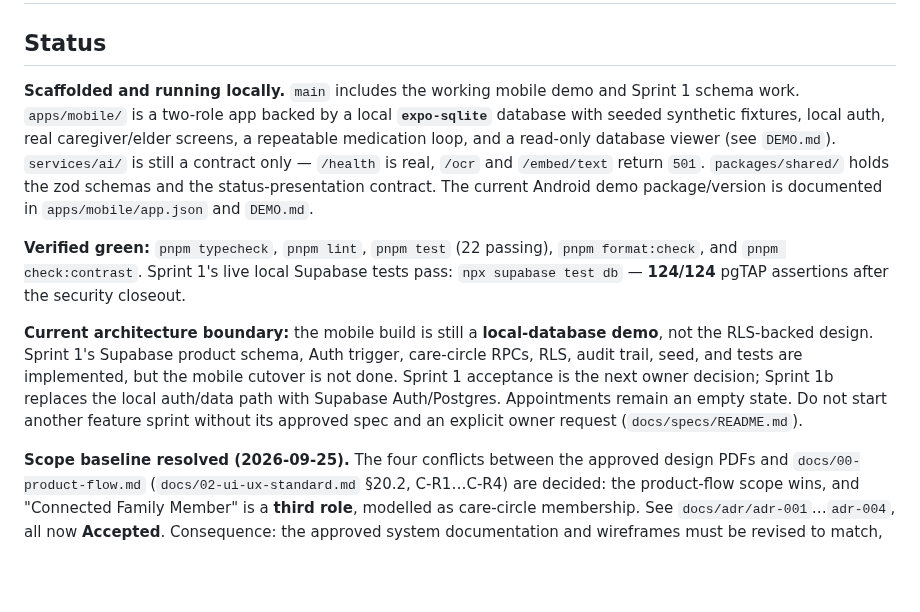
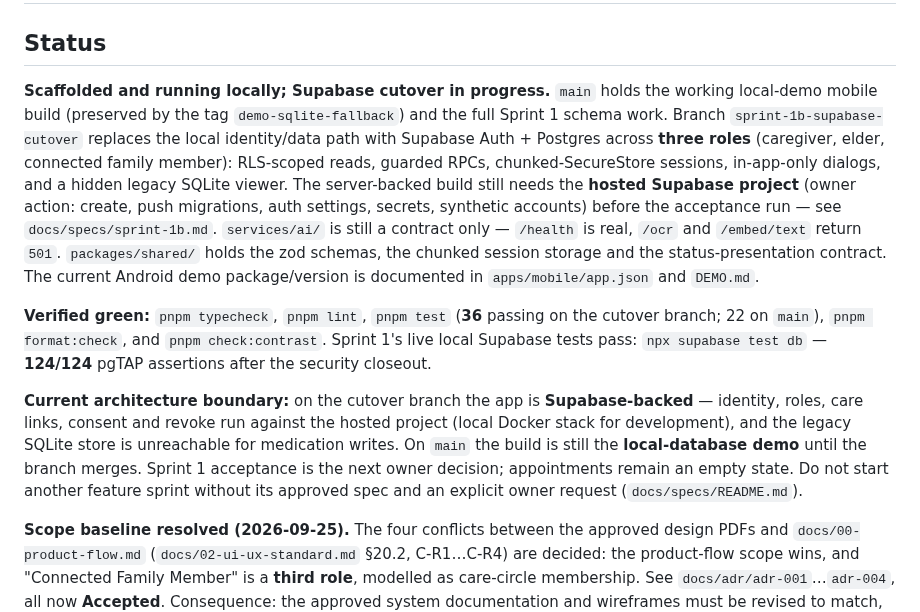
Before and after one commit to ZeroFuruya/elder-care-plus, a Markdown page: AGENTS.md, the part around the change. Rendered like a GitHub page; blank space fills up the shorter version.

```diff
--- a/AGENTS.md
+++ b/AGENTS.md
@@ -2,11 +2,11 @@
 
 ## Status
 
-**Scaffolded and running locally.** `main` includes the working mobile demo and Sprint 1 schema work. `apps/mobile/` is a two-role app backed by a local **`expo-sqlite`** database with seeded synthetic fixtures, local auth, real caregiver/elder screens, a repeatable medication loop, and a read-only database viewer (see `DEMO.md`). `services/ai/` is still a contract only — `/health` is real, `/ocr` and `/embed/text` return `501`. `packages/shared/` holds the zod schemas and the status-presentation contract. The current Android demo package/version is documented in `apps/mobile/app.json` and `DEMO.md`.
+**Scaffolded and running locally; Supabase cutover in progress.** `main` holds the working local-demo mobile build (preserved by the tag `demo-sqlite-fallback`) and the full Sprint 1 schema work. Branch `sprint-1b-supabase-cutover` replaces the local identity/data path with Supabase Auth + Postgres across **three roles** (caregiver, elder, connected family member): RLS-scoped reads, guarded RPCs, chunked-SecureStore sessions, in-app-only dialogs, and a hidden legacy SQLite viewer. The server-backed build still needs the **hosted Supabase project** (owner action: create, push migrations, auth settings, secrets, synthetic accounts) before the acceptance run — see `docs/specs/sprint-1b.md`. `services/ai/` is still a contract only — `/health` is real, `/ocr` and `/embed/text` return `501`. `packages/shared/` holds the zod schemas, the chunked session storage and the status-presentation contract. The current Android demo package/version is documented in `apps/mobile/app.json` and `DEMO.md`.
 
-**Verified green:** `pnpm typecheck`, `pnpm lint`, `pnpm test` (22 passing), `pnpm format:check`, and `pnpm check:contrast`. Sprint 1's live local Supabase tests pass: `npx supabase test db` — **124/124** pgTAP assertions after the security closeout.
+**Verified green:** `pnpm typecheck`, `pnpm lint`, `pnpm test` (**36** passing on the cutover branch; 22 on `main`), `pnpm format:check`, and `pnpm check:contrast`. Sprint 1's live local Supabase tests pass: `npx supabase test db` — **124/124** pgTAP assertions after the security closeout.
 
-**Current architecture boundary:** the mobile build is still a **local-database demo**, not the RLS-backed design. Sprint 1's Supabase product schema, Auth trigger, care-circle RPCs, RLS, audit trail, seed, and tests are implemented, but the mobile cutover is not done. Sprint 1 acceptance is the next owner decision; Sprint 1b replaces the local auth/data path with Supabase Auth/Postgres. Appointments remain an empty state. Do not start another feature sprint without its approved spec and an explicit owner request (`docs/specs/README.md`).
+**Current architecture boundary:** on the cutover branch the app is **Supabase-backed** — identity, roles, care links, consent and revoke run against the hosted project (local Docker stack for development), and the legacy SQLite store is unreachable for medication writes. On `main` the build is still the **local-database demo** until the branch merges. Sprint 1 acceptance is the next owner decision; appointments remain an empty state. Do not start another feature sprint without its approved spec and an explicit owner request (`docs/specs/README.md`).
 
 **Scope baseline resolved (2026-09-25).** The four conflicts between the approved design PDFs and
 `docs/00-product-flow.md` (`docs/02-ui-ux-standard.md` §20.2, C-R1…C-R4) are decided: the
```
Also changed, not shown: apps/mobile/README.md (+32 -26 lines), docs/review-guide.md (+1 -1 lines).
